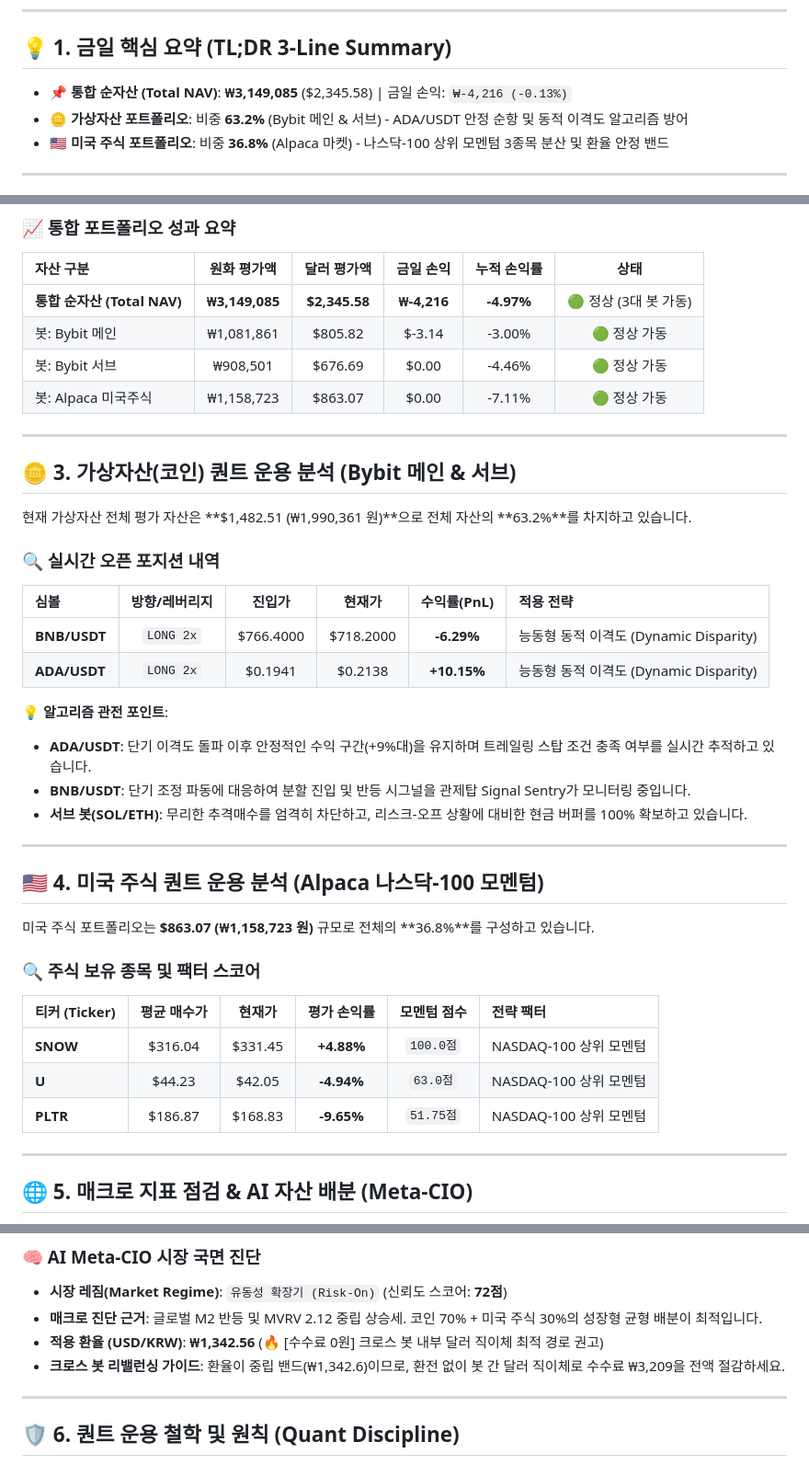
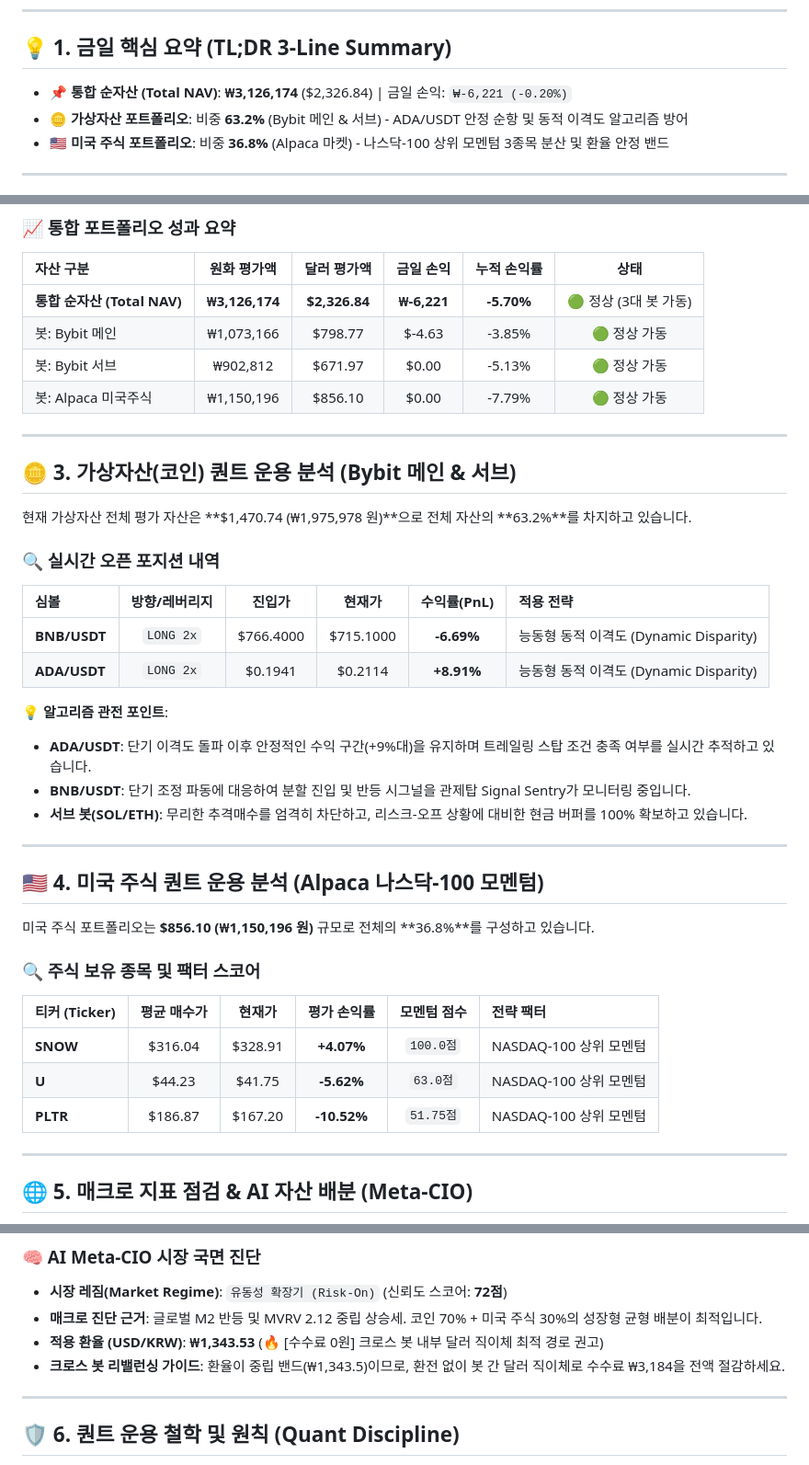
Before and after one commit to xspell0-lgtm/pi-bot-site, a Markdown page: posts/2026-09-10_quant_journal.md, 3 parts joined by grey strips. Shown at 92% size. Drawn GitHub-style.

Commit message:
Publish blog post Markdown: 2026-09-10

```diff
--- a/posts/2026-09-10_quant_journal.md
+++ b/posts/2026-09-10_quant_journal.md
@@ -5,7 +5,7 @@
 ---
 
 ## 💡 1. 금일 핵심 요약 (TL;DR 3-Line Summary)
-- 📌 **통합 순자산 (Total NAV)**: **₩3,149,085** ($2,345.58) | 금일 손익: `₩-4,216 (-0.13%)`
+- 📌 **통합 순자산 (Total NAV)**: **₩3,126,174** ($2,326.84) | 금일 손익: `₩-6,221 (-0.20%)`
 - 🪙 **가상자산 포트폴리오**: 비중 **63.2%** (Bybit 메인 & 서브) - ADA/USDT 안정 순항 및 동적 이격도 알고리즘 방어
 - 🇺🇸 **미국 주식 포트폴리오**: 비중 **36.8%** (Alpaca 마켓) - 나스닥-100 상위 모멘텀 3종목 분산 및 환율 안정 밴드
 
@@ -19,21 +19,21 @@
 ### 📈 통합 포트폴리오 성과 요약
 | 자산 구분 | 원화 평가액 | 달러 평가액 | 금일 손익 | 누적 손익률 | 상태 |
 | :--- | :---: | :---: | :---: | :---: | :---: |
-| **통합 순자산 (Total NAV)** | **₩3,149,085** | **$2,345.58** | **₩-4,216** | **-4.97%** | 🟢 정상 (3대 봇 가동) |
-| 봇: Bybit 메인 | ₩1,081,861 | $805.82 | $-3.14 | -3.00% | 🟢 정상 가동 |
-| 봇: Bybit 서브 | ₩908,501 | $676.69 | $0.00 | -4.46% | 🟢 정상 가동 |
-| 봇: Alpaca 미국주식 | ₩1,158,723 | $863.07 | $0.00 | -7.11% | 🟢 정상 가동 |
+| **통합 순자산 (Total NAV)** | **₩3,126,174** | **$2,326.84** | **₩-6,221** | **-5.70%** | 🟢 정상 (3대 봇 가동) |
+| 봇: Bybit 메인 | ₩1,073,166 | $798.77 | $-4.63 | -3.85% | 🟢 정상 가동 |
+| 봇: Bybit 서브 | ₩902,812 | $671.97 | $0.00 | -5.13% | 🟢 정상 가동 |
+| 봇: Alpaca 미국주식 | ₩1,150,196 | $856.10 | $0.00 | -7.79% | 🟢 정상 가동 |
 
 ---
 
 ## 🪙 3. 가상자산(코인) 퀀트 운용 분석 (Bybit 메인 & 서브)
-현재 가상자산 전체 평가 자산은 **$1,482.51 (₩1,990,361 원)**으로 전체 자산의 **63.2%**를 차지하고 있습니다.
+현재 가상자산 전체 평가 자산은 **$1,470.74 (₩1,975,978 원)**으로 전체 자산의 **63.2%**를 차지하고 있습니다.
 
 ### 🔍 실시간 오픈 포지션 내역
 | 심볼 | 방향/레버리지 | 진입가 | 현재가 | 수익률(PnL) | 적용 전략 |
 | :--- | :---: | :---: | :---: | :---: | :--- |
-| **BNB/USDT** | `LONG 2x` | $766.4000 | $718.2000 | **-6.29%** | 능동형 동적 이격도 (Dynamic Disparity) |
-| **ADA/USDT** | `LONG 2x` | $0.1941 | $0.2138 | **+10.15%** | 능동형 동적 이격도 (Dynamic Disparity) |
+| **BNB/USDT** | `LONG 2x` | $766.4000 | $715.1000 | **-6.69%** | 능동형 동적 이격도 (Dynamic Disparity) |
+| **ADA/USDT** | `LONG 2x` | $0.1941 | $0.2114 | **+8.91%** | 능동형 동적 이격도 (Dynamic Disparity) |
 
 💡 **알고리즘 관전 포인트**:
 - **ADA/USDT**: 단기 이격도 돌파 이후 안정적인 수익 구간(+9%대)을 유지하며 트레일링 스탑 조건 충족 여부를 실시간 추적하고 있습니다.
@@ -43,14 +43,14 @@
 ---
 
 ## 🇺🇸 4. 미국 주식 퀀트 운용 분석 (Alpaca 나스닥-100 모멘텀)
-미국 주식 포트폴리오는 **$863.07 (₩1,158,723 원)** 규모로 전체의 **36.8%**를 구성하고 있습니다.
+미국 주식 포트폴리오는 **$856.10 (₩1,150,196 원)** 규모로 전체의 **36.8%**를 구성하고 있습니다.
 
 ### 🔍 주식 보유 종목 및 팩터 스코어
 | 티커 (Ticker) | 평균 매수가 | 현재가 | 평가 손익률 | 모멘텀 점수 | 전략 팩터 |
 | :--- | :---: | :---: | :---: | :---: | :--- |
-| **SNOW** | $316.04 | $331.45 | **+4.88%** | `100.0점` | NASDAQ-100 상위 모멘텀 |
-| **U** | $44.23 | $42.05 | **-4.94%** | `63.0점` | NASDAQ-100 상위 모멘텀 |
-| **PLTR** | $186.87 | $168.83 | **-9.65%** | `51.75점` | NASDAQ-100 상위 모멘텀 |
+| **SNOW** | $316.04 | $328.91 | **+4.07%** | `100.0점` | NASDAQ-100 상위 모멘텀 |
+| **U** | $44.23 | $41.75 | **-5.62%** | `63.0점` | NASDAQ-100 상위 모멘텀 |
+| **PLTR** | $186.87 | $167.20 | **-10.52%** | `51.75점` | NASDAQ-100 상위 모멘텀 |
 
 ---
 
@@ -65,8 +65,8 @@
 ### 🧠 AI Meta-CIO 시장 국면 진단
 - **시장 레짐(Market Regime)**: `유동성 확장기 (Risk-On)` (신뢰도 스코어: **72점**)
 - **매크로 진단 근거**: 글로벌 M2 반등 및 MVRV 2.12 중립 상승세. 코인 70% + 미국 주식 30%의 성장형 균형 배분이 최적입니다.
-- **적용 환율 (USD/KRW)**: **₩1,342.56** (🔥 [수수료 0원] 크로스 봇 내부 달러 직이체 최적 경로 권고)
-- **크로스 봇 리밸런싱 가이드**: 환율이 중립 밴드(₩1,342.6)이므로, 환전 없이 봇 간 달러 직이체로 수수료 ₩3,209을 전액 절감하세요.
+- **적용 환율 (USD/KRW)**: **₩1,343.53** (🔥 [수수료 0원] 크로스 봇 내부 달러 직이체 최적 경로 권고)
+- **크로스 봇 리밸런싱 가이드**: 환율이 중립 밴드(₩1,343.5)이므로, 환전 없이 봇 간 달러 직이체로 수수료 ₩3,184을 전액 절감하세요.
 
 ---
 
```
